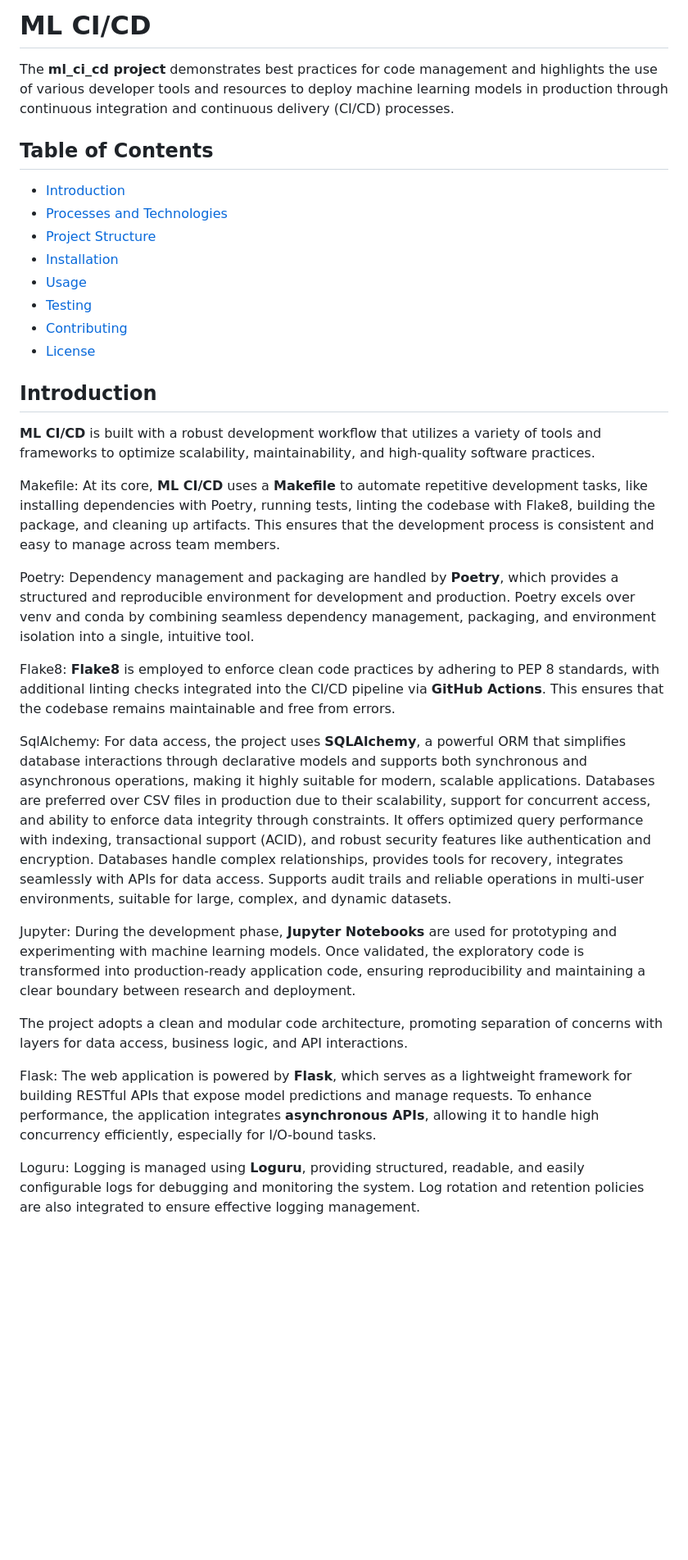
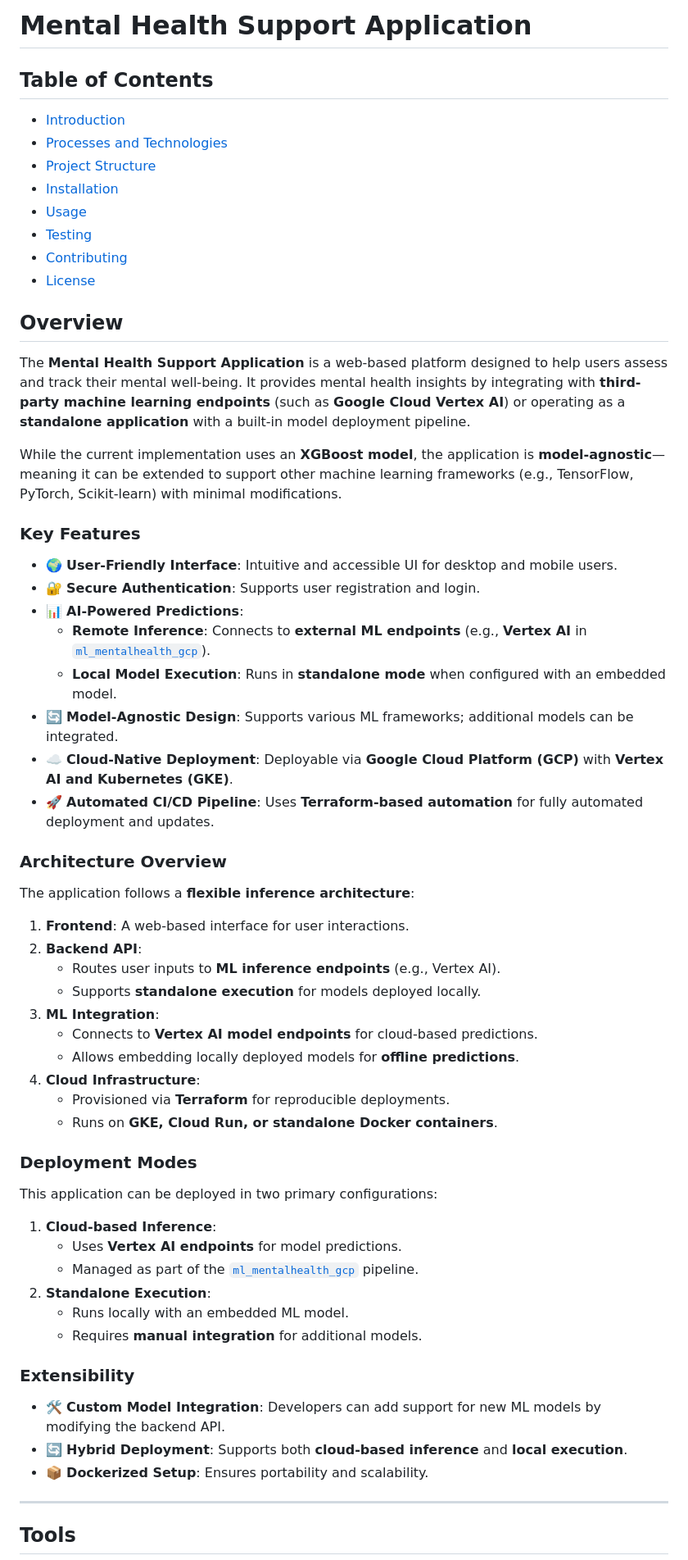
Before and after one commit to judesantos/ml_mental_health_app, a Markdown page: README.md, the part around the change printed below. Shown: that part at 82% size. Drawn GitHub-style; blank space fills up the shorter version.

```diff
--- a/README.md
+++ b/README.md
@@ -1,6 +1,4 @@
-# ML CI/CD
-
-The **ml_ci_cd project** demonstrates best practices for code management and highlights the use of various developer tools and resources to deploy machine learning models in production through continuous integration and continuous delivery (CI/CD) processes.
+# Mental Health Support Application
 
 ## Table of Contents
 - [Introduction](#introduction)
@@ -12,31 +10,50 @@ The **ml_ci_cd project** demonstrates best practices for code management and hig
 - [Contributing](#contributing)
 - [License](#license)
 
-## Introduction
-**ML CI/CD** is built with a robust development workflow that utilizes a variety of tools and frameworks to optimize scalability, maintainability, and high-quality software practices.
+## Overview
 
-Makefile:
-    At its core, **ML CI/CD** uses a **Makefile** to automate repetitive development tasks, like installing dependencies with Poetry, running tests, linting the codebase with Flake8, building the package, and cleaning up artifacts. This ensures that the development process is consistent and easy to manage across team members.
+The **Mental Health Support Application** is a web-based platform designed to help users assess and track their mental well-being. It provides mental health insights by integrating with **third-party machine learning endpoints** (such as **Google Cloud Vertex AI**) or operating as a **standalone application** with a built-in model deployment pipeline.
 
-Poetry:
-    Dependency management and packaging are handled by **Poetry**, which provides a structured and reproducible environment for development and production.
-    Poetry excels over venv and conda by combining seamless dependency management, packaging, and environment isolation into a single, intuitive tool.
+While the current implementation uses an **XGBoost model**, the application is **model-agnostic**—meaning it can be extended to support other machine learning frameworks (e.g., TensorFlow, PyTorch, Scikit-learn) with minimal modifications.
 
-Flake8:
-    **Flake8** is employed to enforce clean code practices by adhering to PEP 8 standards, with additional linting checks integrated into the CI/CD pipeline via **GitHub Actions**. This ensures that the codebase remains maintainable and free from errors.
+### **Key Features**
+- 🌍 **User-Friendly Interface**: Intuitive and accessible UI for desktop and mobile users.
+- 🔐 **Secure Authentication**: Supports user registration and login.
+- 📊 **AI-Powered Predictions**:
+  - **Remote Inference**: Connects to **external ML endpoints** (e.g., **Vertex AI** in [`ml_mentalhealth_gcp`](https://github.com/judesantos/ml_mentalhealth_gcp)).
+  - **Local Model Execution**: Runs in **standalone mode** when configured with an embedded model.
+- 🔄 **Model-Agnostic Design**: Supports various ML frameworks; additional models can be integrated.
+- ☁️ **Cloud-Native Deployment**: Deployable via **Google Cloud Platform (GCP)** with **Vertex AI and Kubernetes (GKE)**.
+- 🚀 **Automated CI/CD Pipeline**: Uses **Terraform-based automation** for fully automated deployment and updates.
 
-SqlAlchemy:
-    For data access, the project uses **SQLAlchemy**, a powerful ORM that simplifies database interactions through declarative models and supports both synchronous and asynchronous operations, making it highly suitable for modern, scalable applications.
-    Databases are preferred over CSV files in production due to their scalability, support for concurrent access, and ability to enforce data integrity through constraints. It offers optimized query performance with indexing, transactional support (ACID), and robust security features like authentication and encryption. Databases handle complex relationships, provides tools for recovery, integrates seamlessly with APIs for data access. Supports audit trails and reliable operations in multi-user environments, suitable for large, complex, and dynamic datasets.
+### **Architecture Overview**
+The application follows a **flexible inference architecture**:
+1. **Frontend**: A web-based interface for user interactions.
+2. **Backend API**:
+   - Routes user inputs to **ML inference endpoints** (e.g., Vertex AI).
+   - Supports **standalone execution** for models deployed locally.
+3. **ML Integration**:
+   - Connects to **Vertex AI model endpoints** for cloud-based predictions.
+   - Allows embedding locally deployed models for **offline predictions**.
+4. **Cloud Infrastructure**:
+   - Provisioned via **Terraform** for reproducible deployments.
+   - Runs on **GKE, Cloud Run, or standalone Docker containers**.
 
-Jupyter:
-    During the development phase, **Jupyter Notebooks** are used for prototyping and experimenting with machine learning models. Once validated, the exploratory code is transformed into production-ready application code, ensuring reproducibility and maintaining a clear boundary between research and deployment.
+### **Deployment Modes**
+This application can be deployed in two primary configurations:
+1. **Cloud-based Inference**:
+   - Uses **Vertex AI endpoints** for model predictions.
+   - Managed as part of the [`ml_mentalhealth_gcp`](https://github.com/judesantos/ml_mentalhealth_gcp) pipeline.
+2. **Standalone Execution**:
+   - Runs locally with an embedded ML model.
+   - Requires **manual integration** for additional models.
 
-The project adopts a clean and modular code architecture, promoting separation of concerns with layers for data access, business logic, and API interactions.
+### **Extensibility**
+- 🛠 **Custom Model Integration**: Developers can add support for new ML models by modifying the backend API.
+- 🔄 **Hybrid Deployment**: Supports both **cloud-based inference** and **local execution**.
+- 📦 **Dockerized Setup**: Ensures portability and scalability.
 
-Flask:
-    The web application is powered by **Flask**, which serves as a lightweight framework for building RESTful APIs that expose model predictions and manage requests. To enhance performance, the application integrates **asynchronous APIs**, allowing it to handle high concurrency efficiently, especially for I/O-bound tasks.
+---
 
-Loguru:
-    Logging is managed using **Loguru**, providing structured, readable, and easily configurable logs for debugging and monitoring the system. Log rotation and retention policies are also integrated to ensure effective logging management.
+## Tools
 
```
Also changed, not shown: other parts of README.md (+97 -77 lines).
